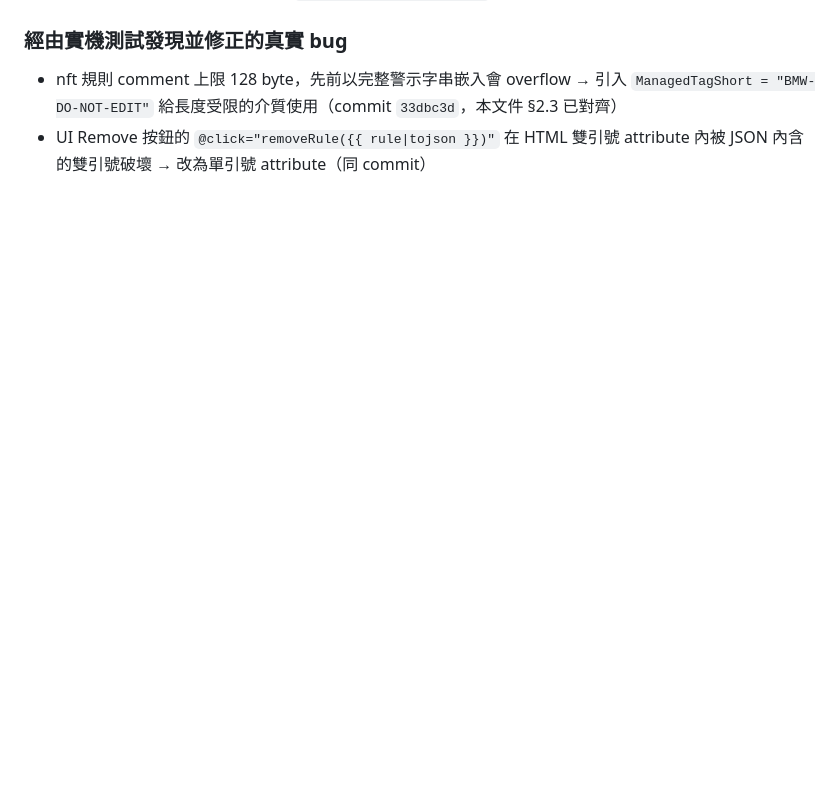
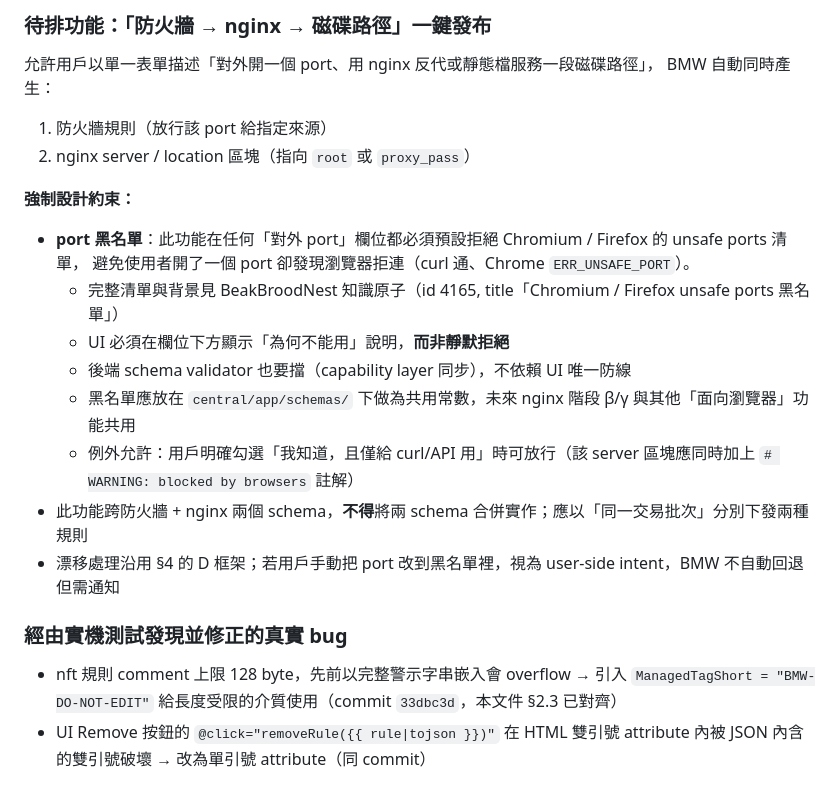
Before and after one commit to ethan-beakmask/BeakMeshWall, a Markdown page: docs/ROADMAP-CONFIG-MANAGEMENT.md, the part around one of its changes. Drawn GitHub-style; blank space fills up the shorter version.

```diff
--- a/docs/ROADMAP-CONFIG-MANAGEMENT.md
+++ b/docs/ROADMAP-CONFIG-MANAGEMENT.md
@@ -238,3 +286,22 @@ Windows Firewall driver **永遠停留在階段 A**，B/C 不擴充（原因：
+### 待排功能：「防火牆 → nginx → 磁碟路徑」一鍵發布
+
+允許用戶以單一表單描述「對外開一個 port、用 nginx 反代或靜態檔服務一段磁碟路徑」，
+BMW 自動同時產生：
+1. 防火牆規則（放行該 port 給指定來源）
+2. nginx server / location 區塊（指向 `root` 或 `proxy_pass`）
+
+**強制設計約束：**
+
+- **port 黑名單**：此功能在任何「對外 port」欄位都必須預設拒絕 Chromium / Firefox 的 unsafe ports 清單，
+  避免使用者開了一個 port 卻發現瀏覽器拒連（curl 通、Chrome `ERR_UNSAFE_PORT`）。
+  - 完整清單與背景見 BeakBroodNest 知識原子（id 4165, title「Chromium / Firefox unsafe ports 黑名單」）
+  - UI 必須在欄位下方顯示「為何不能用」說明，**而非靜默拒絕**
+  - 後端 schema validator 也要擋（capability layer 同步），不依賴 UI 唯一防線
+  - 黑名單應放在 `central/app/schemas/` 下做為共用常數，未來 nginx 階段 β/γ 與其他「面向瀏覽器」功能共用
+  - 例外允許：用戶明確勾選「我知道，且僅給 curl/API 用」時可放行（該 server 區塊應同時加上 `# WARNING: blocked by browsers` 註解）
+- 此功能跨防火牆 + nginx 兩個 schema，**不得**將兩 schema 合併實作；應以「同一交易批次」分別下發兩種規則
+- 漂移處理沿用 §4 的 D 框架；若用戶手動把 port 改到黑名單裡，視為 user-side intent，BMW 不自動回退但需通知
+
 ### 經由實機測試發現並修正的真實 bug
 
 - nft 規則 comment 上限 128 byte，先前以完整警示字串嵌入會 overflow → 引入 `ManagedTagShort = "BMW-DO-NOT-EDIT"` 給長度受限的介質使用（commit `33dbc3d`，本文件 §2.3 已對齊）
```
Also changed, not shown: other parts of docs/ROADMAP-CONFIG-MANAGEMENT.md (+48 -0 lines).
